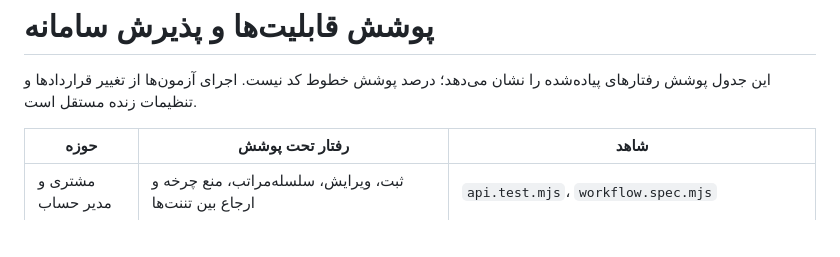
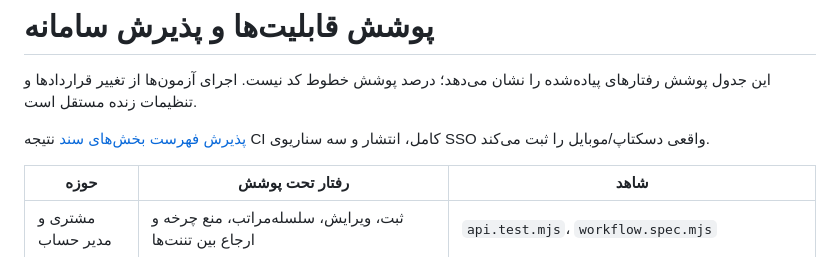
Before and after one commit to SeyediDev/NeoContract, a Markdown page: docs/COVERAGE.md, the part around the change. Drawn GitHub-style; blank space fills up the shorter version.

Commit message:
Document verified contract outline release

```diff
--- a/docs/COVERAGE.md
+++ b/docs/COVERAGE.md
@@ -2,6 +2,9 @@
 
 این جدول پوشش رفتارهای پیاده‌شده را نشان می‌دهد؛ درصد پوشش خطوط کد نیست.
 اجرای آزمون‌ها از تغییر قراردادها و تنظیمات زنده مستقل است.
+
+[پذیرش فهرست بخش‌های سند](RELEASE-2026-10-14-DOCUMENT-OUTLINE.md) نتیجه CI کامل،
+انتشار و سه سناریوی SSO واقعی دسکتاپ/موبایل را ثبت می‌کند.
 
 | حوزه | رفتار تحت پوشش | شاهد |
 | --- | --- | --- |
```
Also changed, not shown: docs/RELEASE-2026-10-14-DOCUMENT-OUTLINE.md (added, +71 -0 lines).
